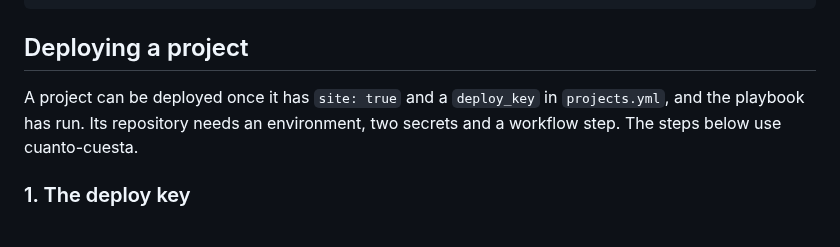
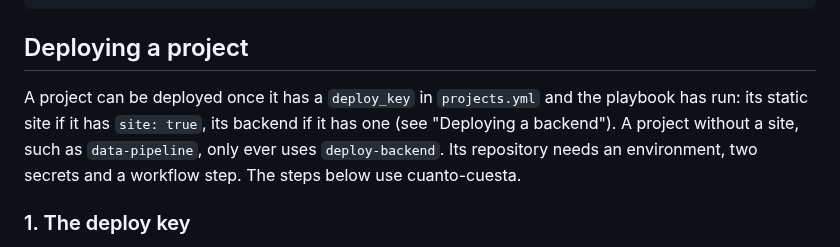
Before and after one commit to Abrunacci/infra, a Markdown page: ansible/README.md, the part around the change. GitHub-like rendering.

Commit message:
Say that a project without a site can be deployed too

```diff
--- a/ansible/README.md
+++ b/ansible/README.md
@@ -146,7 +146,7 @@ Host server.abrunacci.dev
 
 ## Deploying a project
 
-A project can be deployed once it has `site: true` and a `deploy_key` in `projects.yml`, and the playbook has run. Its repository needs an environment, two secrets and a workflow step. The steps below use cuanto-cuesta.
+A project can be deployed once it has a `deploy_key` in `projects.yml` and the playbook has run: its static site if it has `site: true`, its backend if it has one (see "Deploying a backend"). A project without a site, such as `data-pipeline`, only ever uses `deploy-backend`. Its repository needs an environment, two secrets and a workflow step. The steps below use cuanto-cuesta.
 
 ### 1. The deploy key
 
```
